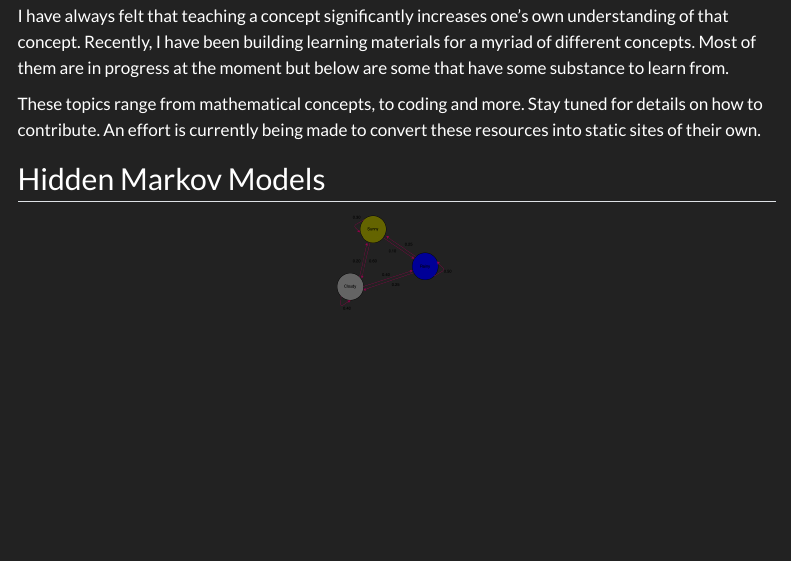
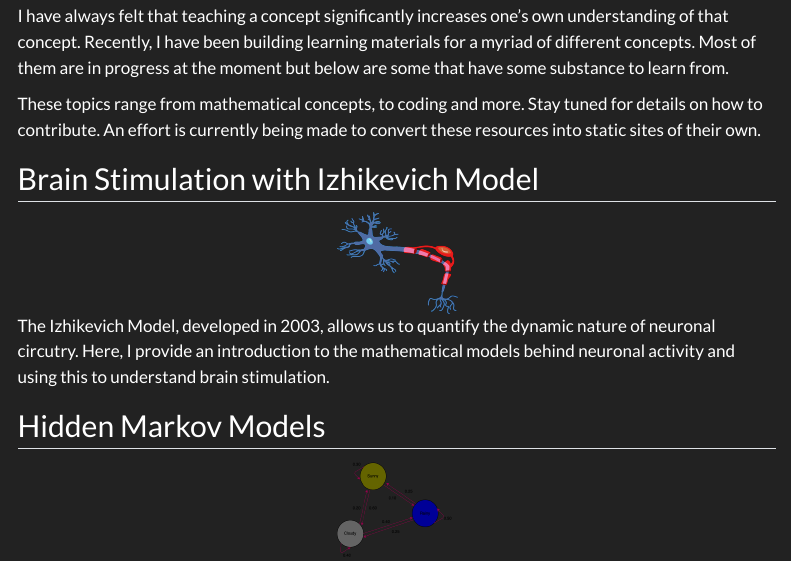
Before and after one commit to w-decker/w-decker.github.io, a Quarto document (mylearning.qmd): the page in a window 1100 px wide, from 130 px down. Rendered offline with R 4.5, knitr and Pandoc in place of Quarto, with nearby package versions; menus at the side of the page are left out.

Commit message:
add izhikevich model to learning page

```diff
--- a/mylearning.qmd
+++ b/mylearning.qmd
@@ -10,6 +10,16 @@ format:
 I have always felt that teaching a concept significantly increases one's own understanding of that concept. Recently, I have been building learning materials for a myriad of different concepts. Most of them are in progress at the moment but below are some that have some substance to learn from.
 
 These topics range from mathematical concepts, to coding and more. Stay tuned for details on how to contribute. An effort is currently being made to convert these resources into static sites of their own.
+
+## Brain Stimulation with Izhikevich Model
+
+<center>
+  <a href="https://github.com/w-decker/brain-circuit-stim">
+    <img src="images/neuron.png" alt="neuron" width="120" height="100" class="neuron"/>
+  </a>
+</center>
+
+The Izhikevich Model, developed in 2003, allows us to quantify the dynamic nature of neuronal circutry. Here, I provide an introduction to the mathematical models behind neuronal activity and using this to understand brain stimulation.
 
 ## Hidden Markov Models
 
```
Also changed, not shown: docs/search.json, images/neuron.png (added), 2 other files.
